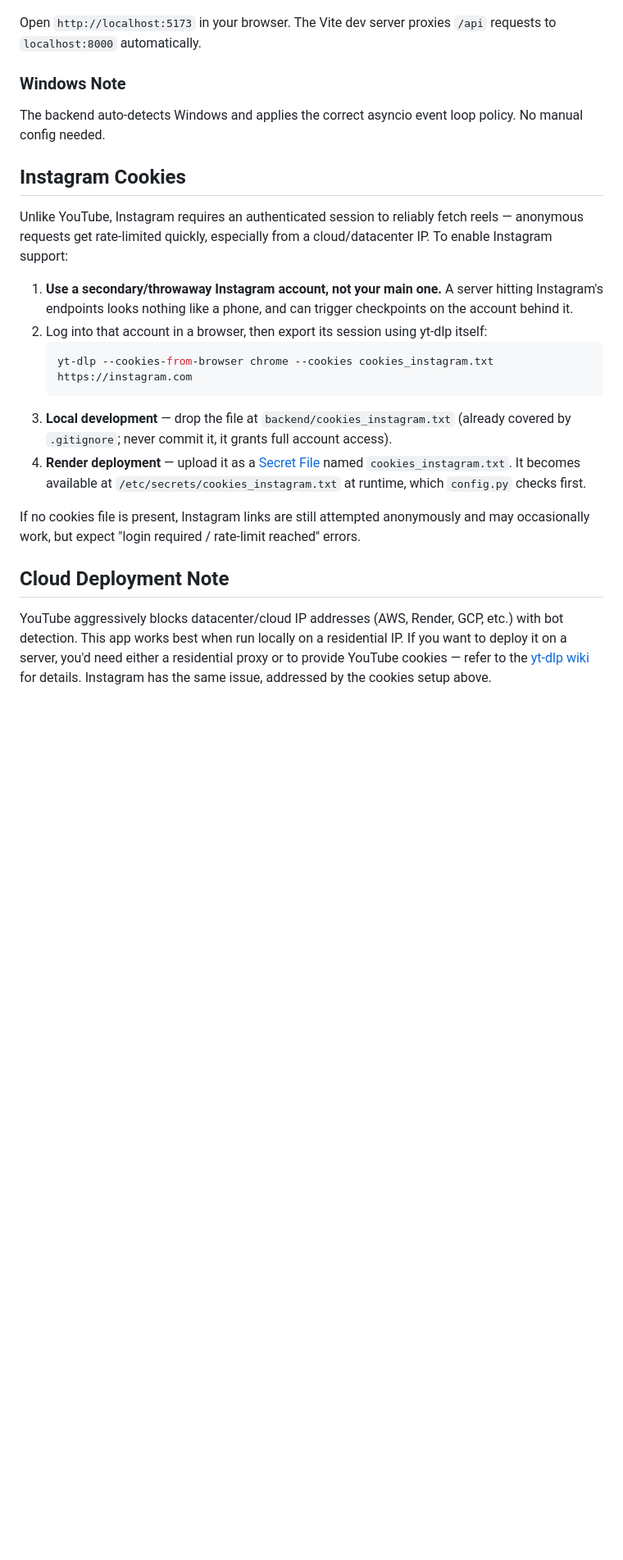
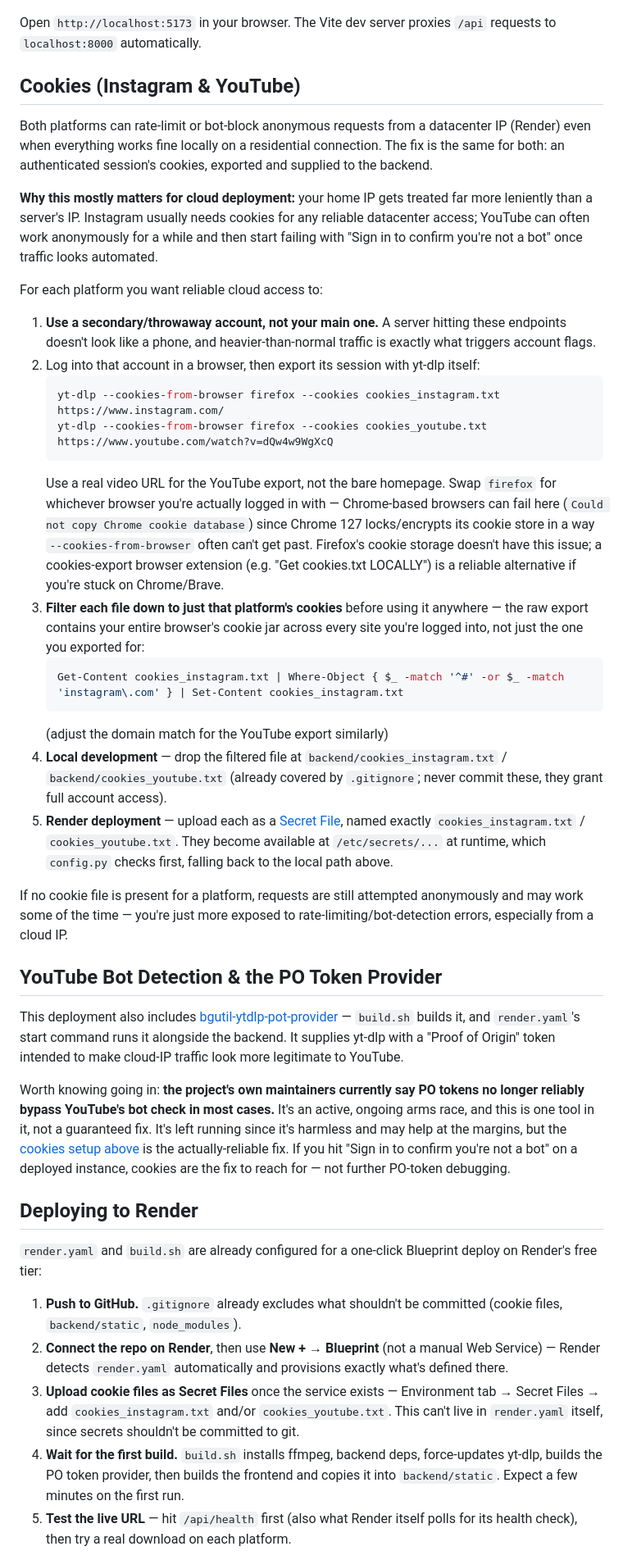
Before and after one commit to jaydholu/download-tube, a Markdown page: README.md, the part around one of its changes. Shown at 82% size. Rendered like a GitHub page; blank space fills up the shorter version.

````diff
--- a/README.md
+++ b/README.md
@@ -53,24 +54,44 @@ npm run dev
 
 Open `http://localhost:5173` in your browser. The Vite dev server proxies `/api` requests to `localhost:8000` automatically.
 
-### Windows Note
+## Cookies (Instagram & YouTube)
 
-The backend auto-detects Windows and applies the correct asyncio event loop policy. No manual config needed.
+Both platforms can rate-limit or bot-block anonymous requests from a datacenter IP (Render) even when everything works fine locally on a residential connection. The fix is the same for both: an authenticated session's cookies, exported and supplied to the backend.
 
-## Instagram Cookies
+**Why this mostly matters for cloud deployment:** your home IP gets treated far more leniently than a server's IP. Instagram usually needs cookies for any reliable datacenter access; YouTube can often work anonymously for a while and then start failing with "Sign in to confirm you're not a bot" once traffic looks automated.
 
-Unlike YouTube, Instagram requires an authenticated session to reliably fetch reels — anonymous requests get rate-limited quickly, especially from a cloud/datacenter IP. To enable Instagram support:
+For each platform you want reliable cloud access to:
 
-1. **Use a secondary/throwaway Instagram account, not your main one.** A server hitting Instagram's endpoints looks nothing like a phone, and can trigger checkpoints on the account behind it.
-2. Log into that account in a browser, then export its session using yt-dlp itself:
+1. **Use a secondary/throwaway account, not your main one.** A server hitting these endpoints doesn't look like a phone, and heavier-than-normal traffic is exactly what triggers account flags.
+2. Log into that account in a browser, then export its session with yt-dlp itself:
    ```bash
-   yt-dlp --cookies-from-browser chrome --cookies cookies_instagram.txt https://instagram.com
+   yt-dlp --cookies-from-browser firefox --cookies cookies_instagram.txt https://www.instagram.com/
+   yt-dlp --cookies-from-browser firefox --cookies cookies_youtube.txt https://www.youtube.com/watch?v=dQw4w9WgXcQ
    ```
-3. **Local development** — drop the file at `backend/cookies_instagram.txt` (already covered by `.gitignore`; never commit it, it grants full account access).
-4. **Render deployment** — upload it as a [Secret File](https://render.com/docs/configure-environment-variables#secret-files) named `cookies_instagram.txt`. It becomes available at `/etc/secrets/cookies_instagram.txt` at runtime, which `config.py` checks first.
+   Use a real video URL for the YouTube export, not the bare homepage. Swap `firefox` for whichever browser you're actually logged in with — Chrome-based browsers can fail here (`Could not copy Chrome cookie database`) since Chrome 127 locks/encrypts its cookie store in a way `--cookies-from-browser` often can't get past. Firefox's cookie storage doesn't have this issue; a cookies-export browser extension (e.g. "Get cookies.txt LOCALLY") is a reliable alternative if you're stuck on Chrome/Brave.
+3. **Filter each file down to just that platform's cookies** before using it anywhere — the raw export contains your entire browser's cookie jar across every site you're logged into, not just the one you exported for:
+   ```powershell
+   Get-Content cookies_instagram.txt | Where-Object { $_ -match '^#' -or $_ -match 'instagram\.com' } | Set-Content cookies_instagram.txt
+   ```
+   (adjust the domain match for the YouTube export similarly)
+4. **Local development** — drop the filtered file at `backend/cookies_instagram.txt` / `backend/cookies_youtube.txt` (already covered by `.gitignore`; never commit these, they grant full account access).
+5. **Render deployment** — upload each as a [Secret File](https://render.com/docs/configure-environment-variables#secret-files), named exactly `cookies_instagram.txt` / `cookies_youtube.txt`. They become available at `/etc/secrets/...` at runtime, which `config.py` checks first, falling back to the local path above.
 
-If no cookies file is present, Instagram links are still attempted anonymously and may occasionally work, but expect "login required / rate-limit reached" errors.
+If no cookie file is present for a platform, requests are still attempted anonymously and may work some of the time — you're just more exposed to rate-limiting/bot-detection errors, especially from a cloud IP.
 
-## Cloud Deployment Note
+## YouTube Bot Detection & the PO Token Provider
 
-YouTube aggressively blocks datacenter/cloud IP addresses (AWS, Render, GCP, etc.) with bot detection. This app works best when run locally on a residential IP. If you want to deploy it on a server, you'd need either a residential proxy or to provide YouTube cookies — refer to the [yt-dlp wiki](https://github.com/yt-dlp/yt-dlp/wiki/Extractors#youtube) for details. Instagram has the same issue, addressed by the cookies setup above.
+This deployment also includes [bgutil-ytdlp-pot-provider](https://github.com/Brainicism/bgutil-ytdlp-pot-provider) — `build.sh` builds it, and `render.yaml`'s start command runs it alongside the backend. It supplies yt-dlp with a "Proof of Origin" token intended to make cloud-IP traffic look more legitimate to YouTube.
+
+Worth knowing going in: **the project's own maintainers currently say PO tokens no longer reliably bypass YouTube's bot check in most cases.** It's an active, ongoing arms race, and this is one tool in it, not a guaranteed fix. It's left running since it's harmless and may help at the margins, but the [cookies setup above](#cookies-instagram--youtube) is the actually-reliable fix. If you hit "Sign in to confirm you're not a bot" on a deployed instance, cookies are the fix to reach for — not further PO-token debugging.
+
+## Deploying to Render
+
+`render.yaml` and `build.sh` are already configured for a one-click Blueprint deploy on Render's free tier:
+
+1. **Push to GitHub.** `.gitignore` already excludes what shouldn't be committed (cookie files, `backend/static`, `node_modules`).
+2. **Connect the repo on Render**, then use **New + → Blueprint** (not a manual Web Service) — Render detects `render.yaml` automatically and provisions exactly what's defined there.
+3. **Upload cookie files as Secret Files** once the service exists — Environment tab → Secret Files → add `cookies_instagram.txt` and/or `cookies_youtube.txt`. This can't live in `render.yaml` itself, since secrets shouldn't be committed to git.
+4. **Wait for the first build.** `build.sh` installs ffmpeg, backend deps, force-updates yt-dlp, builds the PO token provider, then builds the frontend and copies it into `backend/static`. Expect a few minutes on the first run.
+5. **Test the live URL** — hit `/api/health` first (also what Render itself polls for its health check), then try a real download on each platform.
+
````
Also changed, not shown: other parts of README.md (+39 -35 lines).
